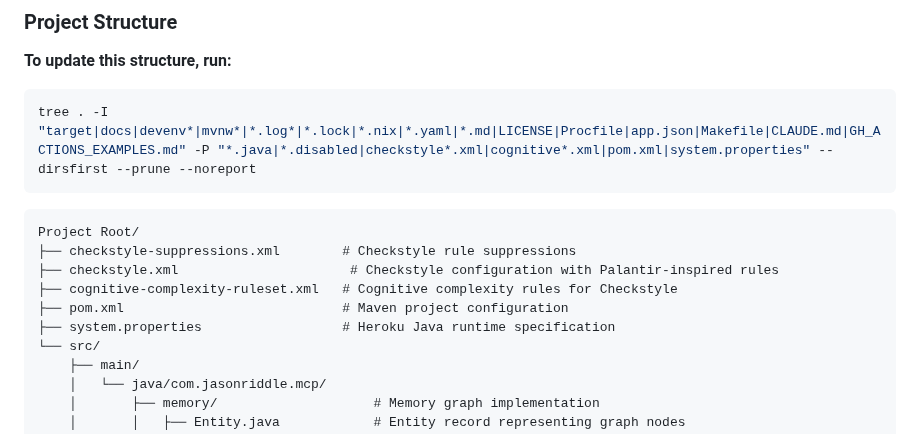
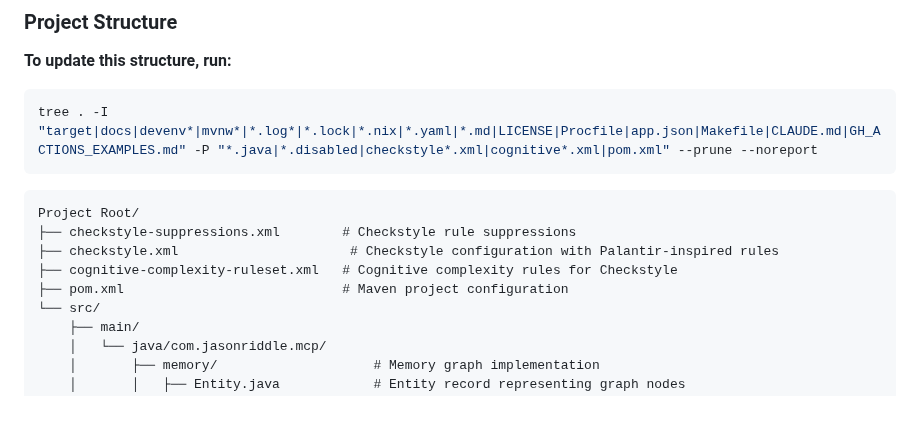
Before and after one commit to jason-riddle/mcp, a Markdown page: AGENTS.md, the part around the change. Drawn GitHub-style; blank space fills up the shorter version.

Commit message:
Update AGENTS.md tree command and remove system.properties reference
- Remove --dirsfirst flag from tree command for consistency
- Remove system.properties entry from package structure (file doesn't exist)
- Clean up tree command to match actual project structure

🤖 Generated with [Claude Code](https://claude.ai/code)

Co-Authored-By: Claude <noreply@anthropic.com>

````diff
--- a/AGENTS.md
+++ b/AGENTS.md
@@ -164,7 +164,7 @@ public class Example {
 
 **To update this structure, run:**
 ```bash
-tree . -I "target|docs|devenv*|mvnw*|*.log*|*.lock|*.nix|*.yaml|*.md|LICENSE|Procfile|app.json|Makefile|CLAUDE.md|GH_ACTIONS_EXAMPLES.md" -P "*.java|*.disabled|checkstyle*.xml|cognitive*.xml|pom.xml|system.properties" --dirsfirst --prune --noreport
+tree . -I "target|docs|devenv*|mvnw*|*.log*|*.lock|*.nix|*.yaml|*.md|LICENSE|Procfile|app.json|Makefile|CLAUDE.md|GH_ACTIONS_EXAMPLES.md" -P "*.java|*.disabled|checkstyle*.xml|cognitive*.xml|pom.xml" --prune --noreport
 ```
 
 ```text
@@ -173,7 +173,6 @@ Project Root/
 ├── checkstyle.xml                      # Checkstyle configuration with Palantir-inspired rules
 ├── cognitive-complexity-ruleset.xml   # Cognitive complexity rules for Checkstyle
 ├── pom.xml                            # Maven project configuration
-├── system.properties                  # Heroku Java runtime specification
 └── src/
     ├── main/
     │   └── java/com.jasonriddle.mcp/
````
